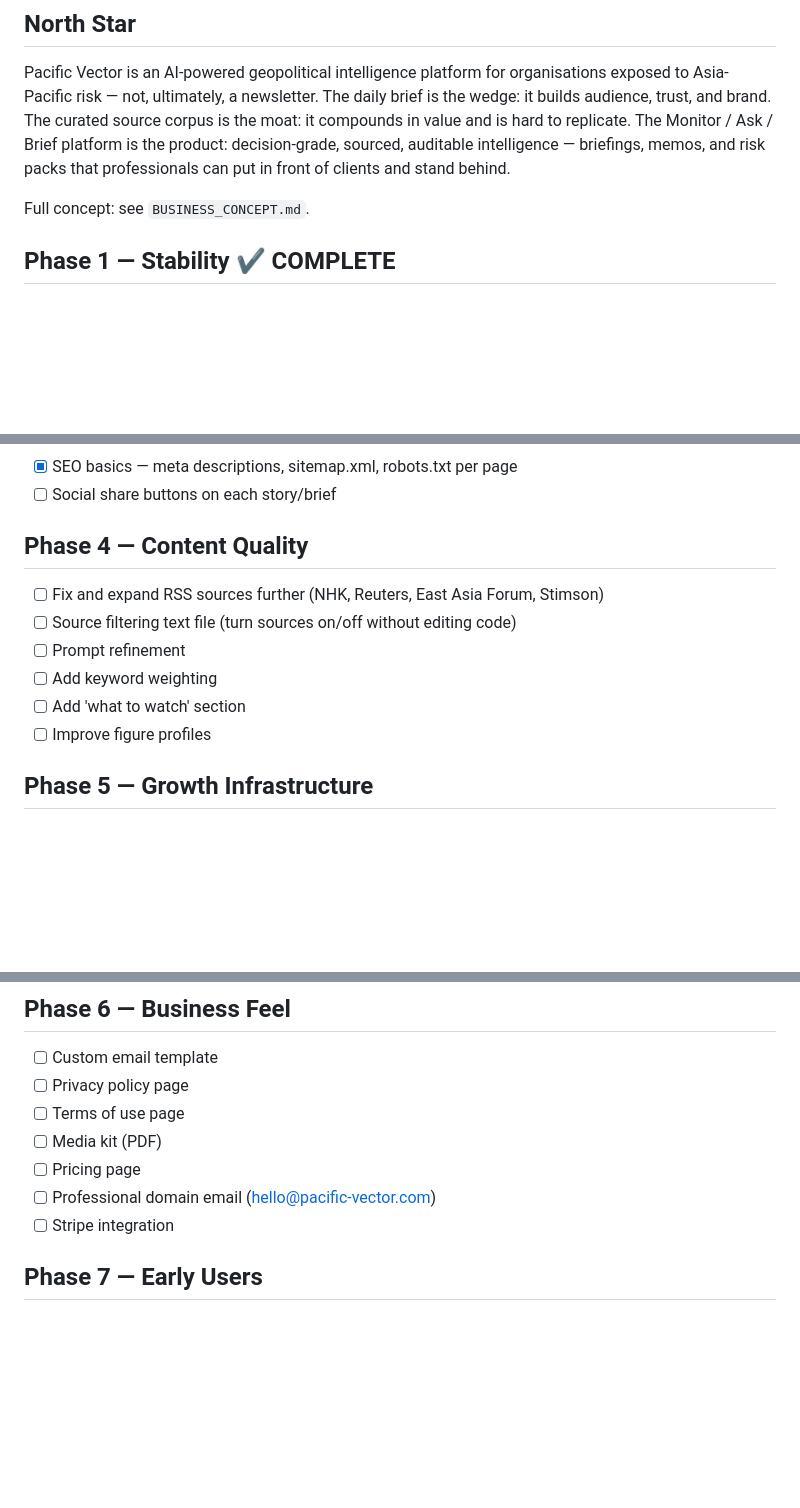
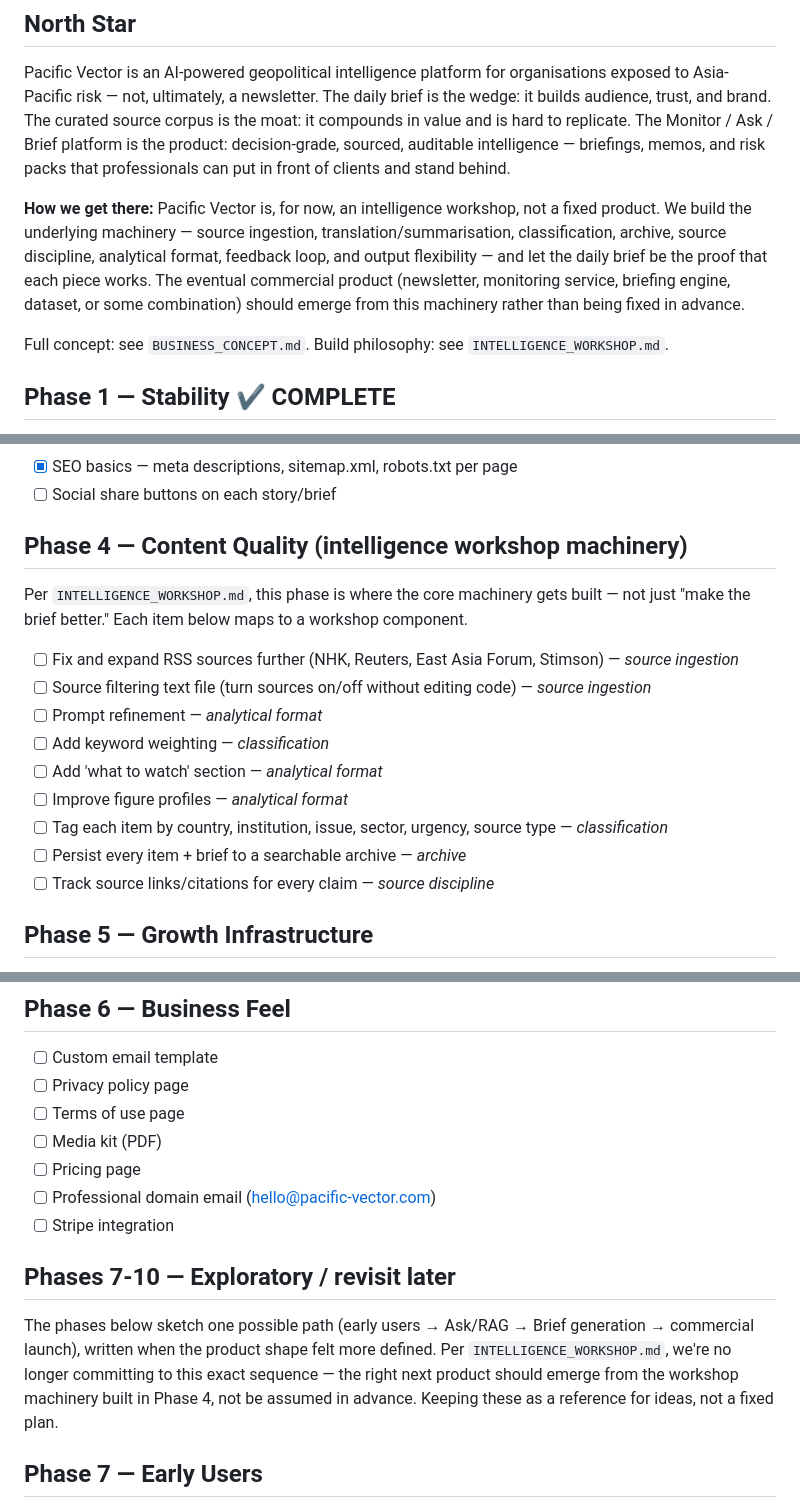
Before and after one commit to Garrattsj/Pacific-vector, a Markdown page: ROADMAP.md, 3 parts joined by grey strips. Rendered like a GitHub page; blank space fills up the shorter version.

Commit message:
Add Intelligence Workshop concept; cross-link strategy docs; re-scope Phase 4 and mark Phases 7-10 exploratory

```diff
--- a/ROADMAP.md
+++ b/ROADMAP.md
@@ -6,7 +6,9 @@ Single source of truth for build progress across all phases. Check items off as
 
 Pacific Vector is an AI-powered geopolitical intelligence platform for organisations exposed to Asia-Pacific risk — not, ultimately, a newsletter. The daily brief is the wedge: it builds audience, trust, and brand. The curated source corpus is the moat: it compounds in value and is hard to replicate. The Monitor / Ask / Brief platform is the product: decision-grade, sourced, auditable intelligence — briefings, memos, and risk packs that professionals can put in front of clients and stand behind.
 
-Full concept: see `BUSINESS_CONCEPT.md`.
+**How we get there:** Pacific Vector is, for now, an intelligence workshop, not a fixed product. We build the underlying machinery — source ingestion, translation/summarisation, classification, archive, source discipline, analytical format, feedback loop, and output flexibility — and let the daily brief be the proof that each piece works. The eventual commercial product (newsletter, monitoring service, briefing engine, dataset, or some combination) should emerge from this machinery rather than being fixed in advance.
+
+Full concept: see `BUSINESS_CONCEPT.md`. Build philosophy: see `INTELLIGENCE_WORKSHOP.md`.
 
 ## Phase 1 — Stability ✔ COMPLETE
 - [x] Replace NewsAPI with RSS feeds
@@ -47,13 +49,17 @@ Full concept: see `BUSINESS_CONCEPT.md`.
 - [x] SEO basics — meta descriptions, sitemap.xml, robots.txt per page
 - [ ] Social share buttons on each story/brief
 
-## Phase 4 — Content Quality
-- [ ] Fix and expand RSS sources further (NHK, Reuters, East Asia Forum, Stimson)
-- [ ] Source filtering text file (turn sources on/off without editing code)
-- [ ] Prompt refinement
-- [ ] Add keyword weighting
-- [ ] Add 'what to watch' section
-- [ ] Improve figure profiles
+## Phase 4 — Content Quality (intelligence workshop machinery)
+Per `INTELLIGENCE_WORKSHOP.md`, this phase is where the core machinery gets built — not just "make the brief better." Each item below maps to a workshop component.
+- [ ] Fix and expand RSS sources further (NHK, Reuters, East Asia Forum, Stimson) — *source ingestion*
+- [ ] Source filtering text file (turn sources on/off without editing code) — *source ingestion*
+- [ ] Prompt refinement — *analytical format*
+- [ ] Add keyword weighting — *classification*
+- [ ] Add 'what to watch' section — *analytical format*
+- [ ] Improve figure profiles — *analytical format*
+- [ ] Tag each item by country, institution, issue, sector, urgency, source type — *classification*
+- [ ] Persist every item + brief to a searchable archive — *archive*
+- [ ] Track source links/citations for every claim — *source discipline*
 
 ## Phase 5 — Growth Infrastructure
 - [ ] SEO basics (page titles, meta descriptions, sitemap)
@@ -73,6 +79,10 @@ Full concept: see `BUSINESS_CONCEPT.md`.
 - [ ] Pricing page
 - [ ] Professional domain email (hello@pacific-vector.com)
 - [ ] Stripe integration
+
+## Phases 7-10 — Exploratory / revisit later
+
+The phases below sketch one possible path (early users → Ask/RAG → Brief generation → commercial launch), written when the product shape felt more defined. Per `INTELLIGENCE_WORKSHOP.md`, we're no longer committing to this exact sequence — the right next product should emerge from the workshop machinery built in Phase 4, not be assumed in advance. Keeping these as a reference for ideas, not a fixed plan.
 
 ## Phase 7 — Early Users
 - [ ] Identify 10 network contacts for free access
```
Also changed, not shown: BUSINESS_CONCEPT.md (+2 -0 lines), INTELLIGENCE_WORKSHOP.md (added, +32 -0 lines).
